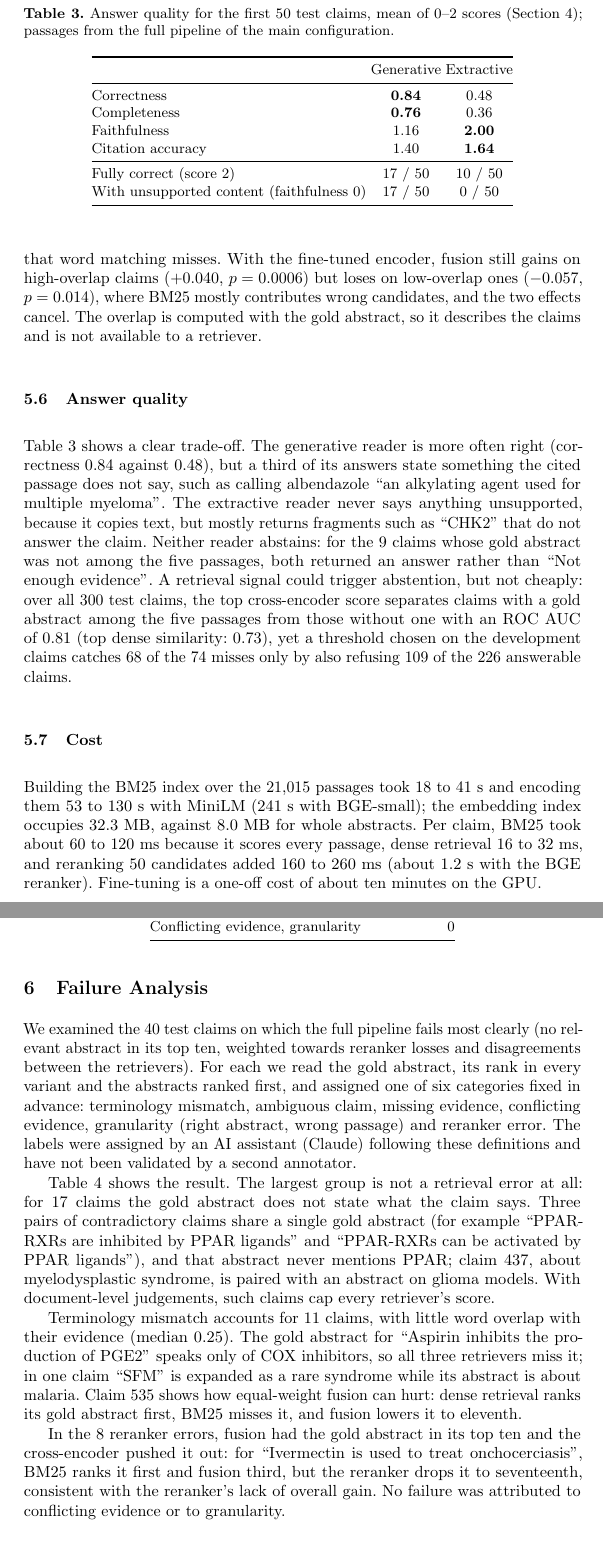
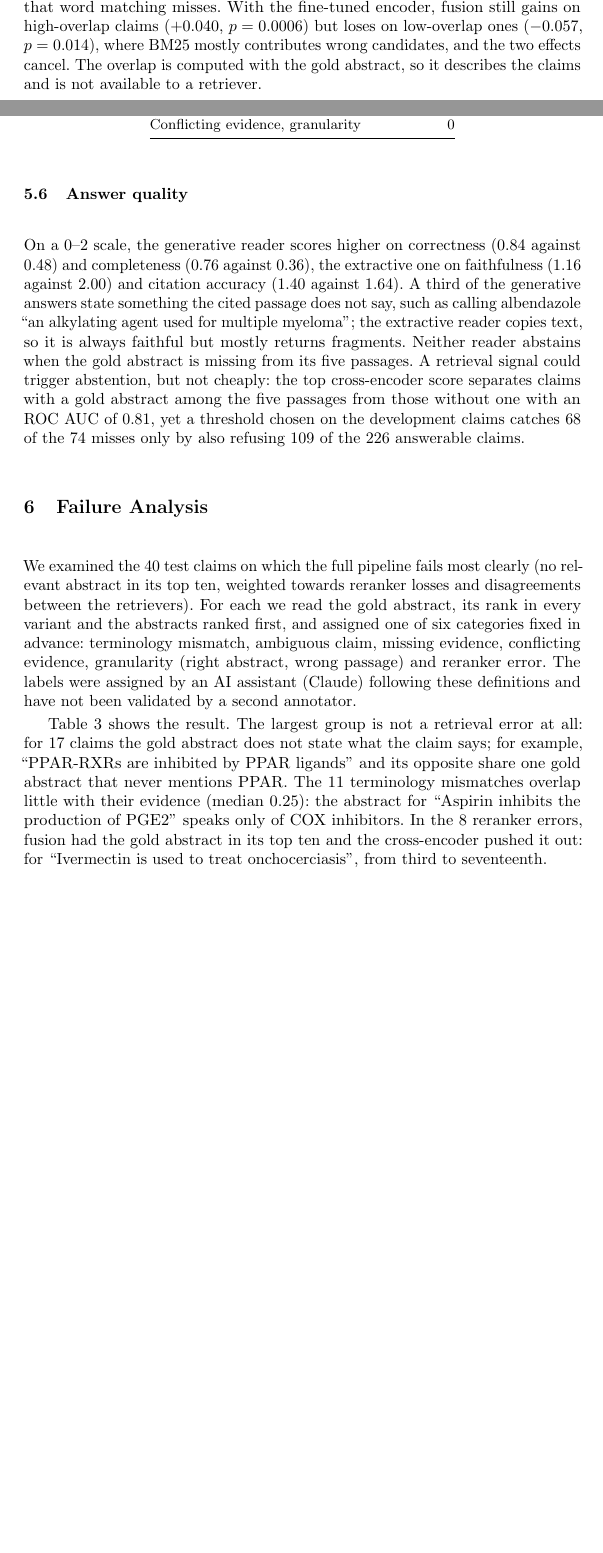
Before and after one commit to Vivansh-07/hybrid-retrieval-qa, a LaTeX paper (paper/main.tex): two parts of pages 10 and 11 of 14 before the commit and two parts of pages 9 and 10 of 13 after it, joined at a grey line, cut at the place of the change, the shorter picture padded with empty space. Compiled offline with pdfLaTeX.

Commit message:
Paper: 12 pages including references (only if the teacher counts them)
Introduction and contributions tightened, sparse and dense related work
merged, the answer-quality table folded into one sentence (all eight scores
kept), the cost subsection dropped (per-claim latency is in Table 1; the
fine-tuning time moves to Method), two failure examples instead of four, and
the limitations in one paragraph.

Co-Authored-By: Claude Opus 5.5 <noreply@anthropic.com>

```diff
--- a/paper/main.tex
+++ b/paper/main.tex
@@ -534,49 +516,20 @@ the claims and is not available to a retriever.
 
 \subsection{Answer quality}
 
-\begin{table}[t]
-\centering\footnotesize
-\caption{Answer quality for the first 50 test claims, mean of 0--2 scores
-(Section~\ref{sec:setup}); passages from the full pipeline of the main
-configuration.}
-\label{tab:answers}
-\begin{tabular}{@{}lcc@{}}
-\toprule
- & Generative & Extractive \\
-\midrule
-Correctness          & \textbf{0.84} & 0.48 \\
-Completeness         & \textbf{0.76} & 0.36 \\
-Faithfulness         & 1.16 & \textbf{2.00} \\
-Citation accuracy    & 1.40 & \textbf{1.64} \\
-\midrule
-Fully correct (score 2)          & 17 / 50 & 10 / 50 \\
-With unsupported content (faithfulness 0) & 17 / 50 & 0 / 50 \\
-\bottomrule
-\end{tabular}
-% Numbers: results/answer_quality.json, results/answer_scoring.csv.
-\end{table}
-
-Table~\ref{tab:answers} shows a clear trade-off. The generative reader is more
-often right (correctness 0.84 against 0.48), but a third of its answers state
-something the cited passage does not say, such as calling albendazole ``an
-alkylating agent used for multiple myeloma''. The extractive reader never says
-anything unsupported, because it copies text, but mostly returns fragments such as
-``CHK2'' that do not answer the claim. Neither reader
-abstains: for the 9 claims whose gold abstract was not among the five passages,
-both returned an answer rather than ``Not enough evidence''. A retrieval signal
-could trigger abstention, but not cheaply: over all 300 test claims, the top
-cross-encoder score separates claims with a gold abstract among the five
-passages from those without one with an ROC AUC of 0.81 (top dense similarity:
-0.73), yet a threshold chosen on the development claims catches 68 of the 74
-misses only by also refusing 109 of the 226 answerable claims.
-
-\subsection{Cost}
-Building the BM25 index over the 21{,}015 passages took 18 to 41~s and encoding
-them 53 to 130~s with MiniLM (241~s with BGE-small); the embedding index occupies
-32.3~MB, against 8.0~MB for whole abstracts. Per claim, BM25 took about 60 to
-120~ms because it scores every passage, dense retrieval 16 to 32~ms, and reranking
-50 candidates added 160 to 260~ms (about 1.2~s with the BGE reranker).
-Fine-tuning is a one-off cost of about ten minutes on the GPU.
+% Numbers: results/answer_quality.json (the table was folded into the text to fit
+% 12 pages including references).
+On a 0--2 scale, the generative reader scores higher on correctness (0.84 against
+0.48) and completeness (0.76 against 0.36), the extractive one on faithfulness
+(1.16 against 2.00) and citation accuracy (1.40 against 1.64). A third of the
+generative answers state something the cited passage does not say, such as
+calling albendazole ``an alkylating agent used for multiple myeloma''; the
+extractive reader copies text, so it is always faithful but mostly returns
+fragments. Neither reader abstains when the gold abstract is missing from its five
+passages. A retrieval signal could trigger abstention, but not cheaply: the top
+cross-encoder score separates claims with a gold abstract among the five passages
+from those without one with an ROC AUC of 0.81, yet a threshold chosen on the
+development claims catches 68 of the 74 misses only by also refusing 109 of the
+226 answerable claims.
 
 % ===========================================================================
 \section{Failure Analysis}
@@ -614,25 +567,13 @@ Conflicting evidence, granularity     &  0 \\
 \end{table}
 
 Table~\ref{tab:failures} shows the result. The largest group is not a retrieval
-error at all: for 17 claims the gold abstract does not state what the claim
-says. Three pairs of contradictory claims share a single gold abstract (for
-example ``PPAR-RXRs are inhibited by PPAR ligands'' and ``PPAR-RXRs can be
-activated by PPAR ligands''), and that abstract never mentions PPAR; claim 437,
-about myelodysplastic syndrome, is paired with an abstract on glioma models.
-With document-level judgements, such claims cap every retriever's score.
-
-Terminology mismatch accounts for 11 claims, with little word overlap with their
-evidence (median 0.25). The gold abstract for ``Aspirin inhibits the production
-of PGE2'' speaks only of COX inhibitors, so all three retrievers miss it; in one
-claim ``SFM'' is expanded as a rare syndrome while its abstract is about malaria.
-Claim 535 shows how equal-weight fusion can hurt: dense retrieval ranks its gold
-abstract first, BM25 misses it, and fusion lowers it to eleventh.
-
-In the 8 reranker errors, fusion had the gold abstract in its top ten and the
-cross-encoder pushed it out: for ``Ivermectin is used to treat onchocerciasis'',
-BM25 ranks it first and fusion third, but the reranker drops it to seventeenth,
-consistent with the reranker's lack of overall gain. No failure was attributed to
-conflicting evidence or to granularity.
+error at all: for 17 claims the gold abstract does not state what the claim says;
+for example, ``PPAR-RXRs are inhibited by PPAR ligands'' and its opposite share one
+gold abstract that never mentions PPAR. The 11 terminology mismatches overlap little
+with their evidence (median 0.25): the abstract for ``Aspirin inhibits the
+production of PGE2'' speaks only of COX inhibitors. In the 8 reranker errors,
+fusion had the gold abstract in its top ten and the cross-encoder pushed it out:
+for ``Ivermectin is used to treat onchocerciasis'', from third to seventeenth.
 
 % ===========================================================================
 \section{Limitations}
```
Also changed, not shown: paper/main.tex (117 more changed lines).
